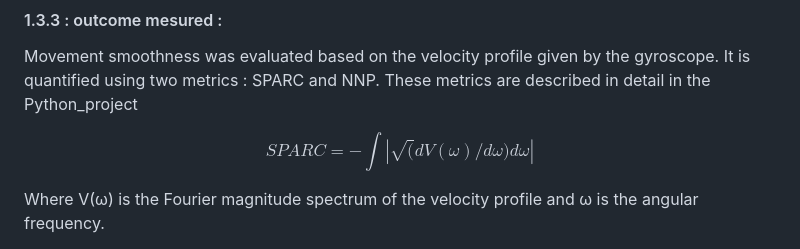
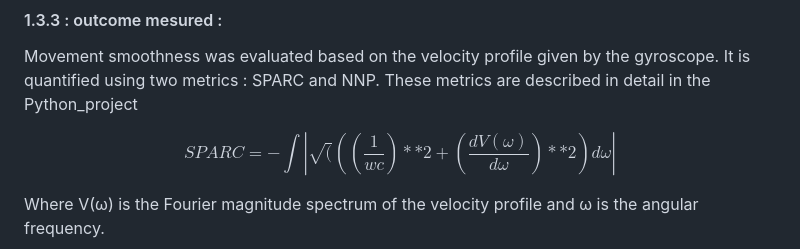
Before and after one commit to ancelingely/Projet_R_Python_M2_REHAB_2, a Markdown page: readme.md, the part around the change. GitHub-like rendering.

```diff
--- a/readme.md
+++ b/readme.md
@@ -43,7 +43,8 @@ Patients were equipped with Xsens inertial sensors (Awinda) placed on the head,
 Movement smoothness was evaluated based on the velocity profile given by the gyroscope. It is quantified using two metrics : SPARC and NNP. These metrics are described in detail in the Python_project
 
 
-$$SPARC = - ∫ | \sqrt(dV(ω)/dω) dω |$$
+$$SPARC = - ∫ | \sqrt(((\frac{1}{wc})**2+(\frac{dV(ω)}{dω})**2) dω |$$
+
 
 Where V(ω) is the Fourier magnitude spectrum of the velocity profile and ω is the angular frequency.
 
```
